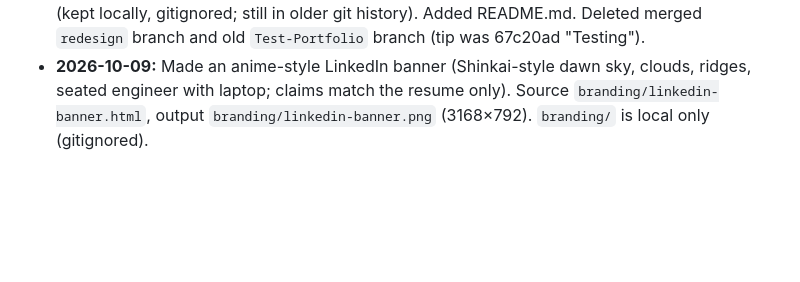
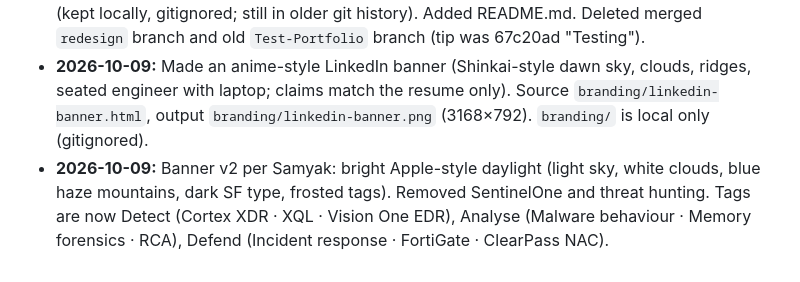
Before and after one commit to Saaamyak/Sam-Portfolio, a Markdown page: SESSION_CONTEXT.md, the part around the change. Drawn GitHub-style; blank space fills up the shorter version.

Commit message:
Docs: log banner v2
Co-Authored-By: Claude Opus 5.5 <noreply@anthropic.com>

```diff
--- a/SESSION_CONTEXT.md
+++ b/SESSION_CONTEXT.md
@@ -82,3 +82,4 @@ The personal portfolio of **Samyak Goel**, Senior Security Engineer (detection &
 - **2026-10-07:** PR #1 merged; the new site is live on samyakportfolio.netlify.app.
 - **2026-10-08:** Repo cleanup per Samyak: `.impeccable/`, `PRODUCT.md` and `DESIGN.md` untracked (kept locally, gitignored; still in older git history). Added README.md. Deleted merged `redesign` branch and old `Test-Portfolio` branch (tip was 67c20ad "Testing").
 - **2026-10-09:** Made an anime-style LinkedIn banner (Shinkai-style dawn sky, clouds, ridges, seated engineer with laptop; claims match the resume only). Source `branding/linkedin-banner.html`, output `branding/linkedin-banner.png` (3168×792). `branding/` is local only (gitignored).
+- **2026-10-09:** Banner v2 per Samyak: bright Apple-style daylight (light sky, white clouds, blue haze mountains, dark SF type, frosted tags). Removed SentinelOne and threat hunting. Tags are now Detect (Cortex XDR · XQL · Vision One EDR), Analyse (Malware behaviour · Memory forensics · RCA), Defend (Incident response · FortiGate · ClearPass NAC).
```
